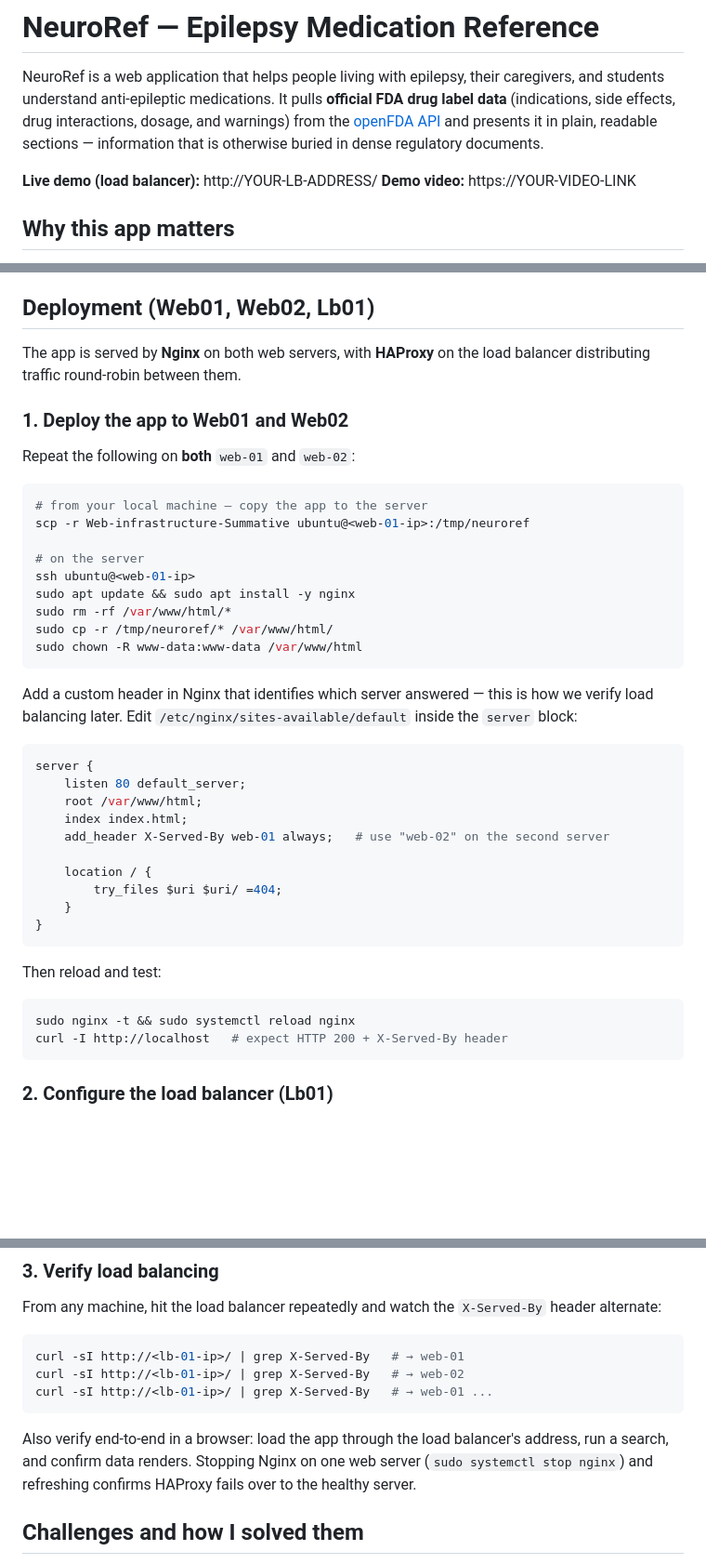
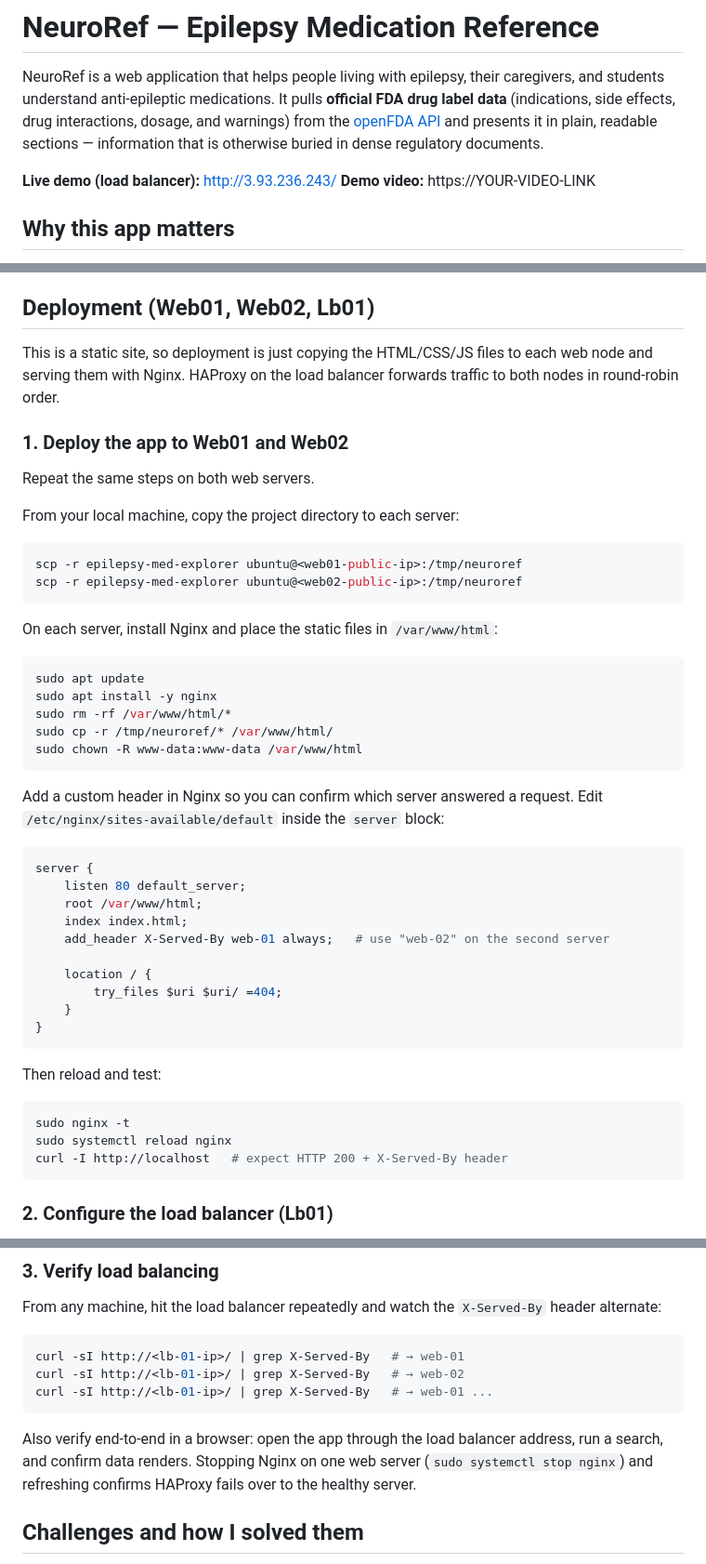
Before and after one commit to akotet27/Web-infrastructure-Summative, a Markdown page: README.md, 3 parts joined by grey strips. Shown at 93% size. Rendered like a GitHub page; blank space fills up the shorter version.

Commit message:
Update README with live demo URL and deployment instructions

````diff
--- a/README.md
+++ b/README.md
@@ -2,7 +2,7 @@
 
 NeuroRef is a web application that helps people living with epilepsy, their caregivers, and students understand anti-epileptic medications. It pulls **official FDA drug label data** (indications, side effects, drug interactions, dosage, and warnings) from the [openFDA API](https://open.fda.gov/) and presents it in plain, readable sections — information that is otherwise buried in dense regulatory documents.
 
-**Live demo (load balancer):** http://YOUR-LB-ADDRESS/
+**Live demo (load balancer):** http://3.93.236.243/
 **Demo video:** https://YOUR-VIDEO-LINK
 
 ## Why this app matters
@@ -65,25 +65,30 @@ openFDA allows **keyless** requests (shared limit of 240 requests/min per IP), s
 
 ## Deployment (Web01, Web02, Lb01)
 
-The app is served by **Nginx** on both web servers, with **HAProxy** on the load balancer distributing traffic round-robin between them.
+This is a static site, so deployment is just copying the HTML/CSS/JS files to each web node and serving them with Nginx. HAProxy on the load balancer forwards traffic to both nodes in round-robin order.
 
 ### 1. Deploy the app to Web01 and Web02
 
-Repeat the following on **both** `web-01` and `web-02`:
+Repeat the same steps on both web servers.
+
+From your local machine, copy the project directory to each server:
 
 ```bash
-# from your local machine — copy the app to the server
-scp -r Web-infrastructure-Summative ubuntu@<web-01-ip>:/tmp/neuroref
+scp -r epilepsy-med-explorer ubuntu@<web01-public-ip>:/tmp/neuroref
+scp -r epilepsy-med-explorer ubuntu@<web02-public-ip>:/tmp/neuroref
+```
 
-# on the server
-ssh ubuntu@<web-01-ip>
-sudo apt update && sudo apt install -y nginx
+On each server, install Nginx and place the static files in `/var/www/html`:
+
+```bash
+sudo apt update
+sudo apt install -y nginx
 sudo rm -rf /var/www/html/*
 sudo cp -r /tmp/neuroref/* /var/www/html/
 sudo chown -R www-data:www-data /var/www/html
 ```
 
-Add a custom header in Nginx that identifies which server answered — this is how we verify load balancing later. Edit `/etc/nginx/sites-available/default` inside the `server` block:
+Add a custom header in Nginx so you can confirm which server answered a request. Edit `/etc/nginx/sites-available/default` inside the `server` block:
 
 ```nginx
 server {
@@ -101,7 +106,8 @@ server {
 Then reload and test:
 
 ```bash
-sudo nginx -t && sudo systemctl reload nginx
+sudo nginx -t
+sudo systemctl reload nginx
 curl -I http://localhost   # expect HTTP 200 + X-Served-By header
 ```
 
@@ -137,7 +143,7 @@ curl -sI http://<lb-01-ip>/ | grep X-Served-By   # → web-02
 curl -sI http://<lb-01-ip>/ | grep X-Served-By   # → web-01 ...
 ```
 
-Also verify end-to-end in a browser: load the app through the load balancer's address, run a search, and confirm data renders. Stopping Nginx on one web server (`sudo systemctl stop nginx`) and refreshing confirms HAProxy fails over to the healthy server.
+Also verify end-to-end in a browser: open the app through the load balancer address, run a search, and confirm data renders. Stopping Nginx on one web server (`sudo systemctl stop nginx`) and refreshing confirms HAProxy fails over to the healthy server.
 
 ## Challenges and how I solved them
 
````
